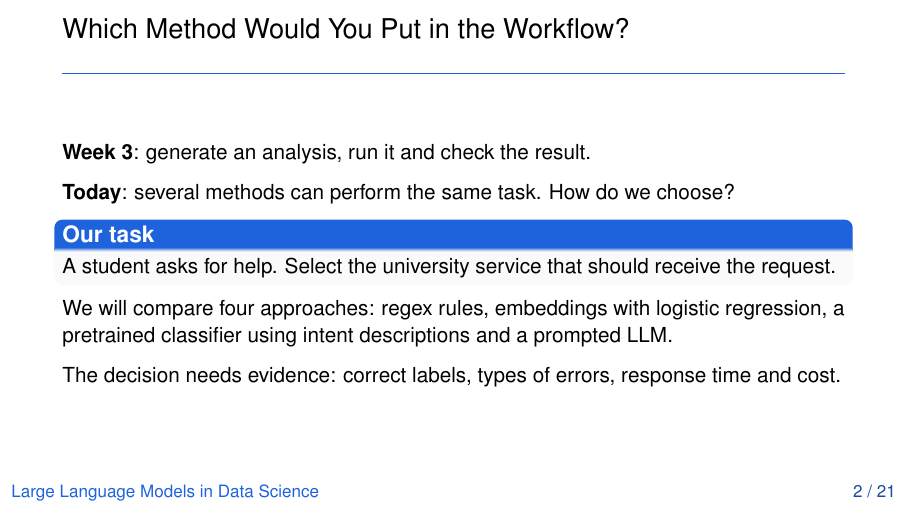
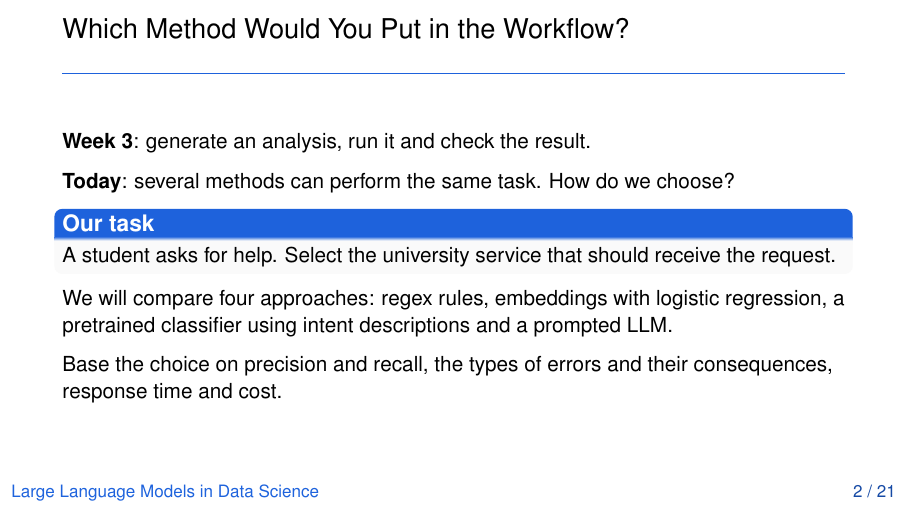
Before and after one commit to NaitsabesMue/llms-data-science-course, LaTeX slides (slides/week_4_classification.tex): page 2 of 21. Compiled offline with pdfLaTeX.

Commit message:
revision slides week 4

```diff
--- a/slides/week_4_classification.tex
+++ b/slides/week_4_classification.tex
@@ -30,7 +30,7 @@
   We will compare four approaches: regex rules, embeddings with
   logistic regression, a pretrained classifier using intent descriptions and a prompted LLM.
   \par\vspace{0.6em}
-  The decision needs evidence: correct labels, types of errors, response time and cost.
+  Base the choice on precision and recall, the types of errors and their consequences, response time and cost.
 \end{frame}
 
 \section{Define the Task and the Comparison}
```
Also changed, not shown: slides/week_4_classification.pdf.
